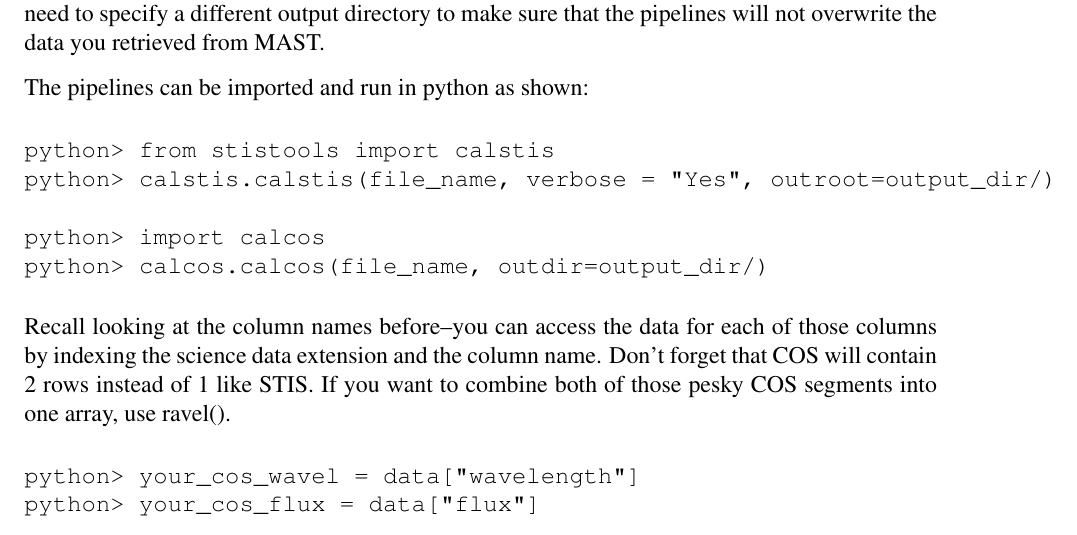
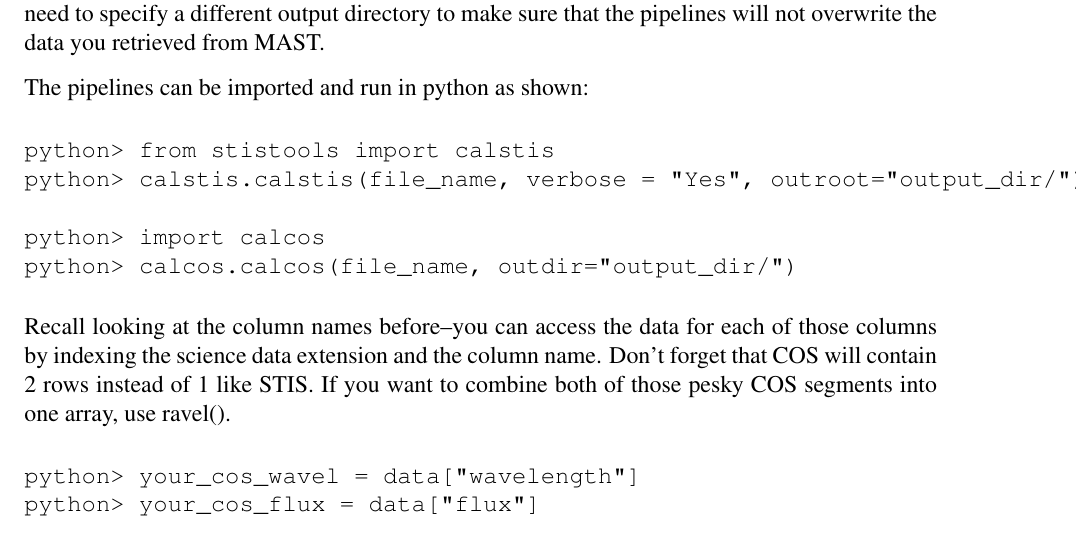
Before and after one commit to staceybright/training-library, a LaTeX thesis (latexdocs/spectroscopy/training.tex, which reads latexdocs/spectroscopy/exercises.tex): part of page 13 of 29, cut so that both start at the same text. Compiled offline with pdfLaTeX; a LaTeX package or settings file that is missing is left out.

Commit message:
Update exercises.tex

```diff
--- a/latexdocs/spectroscopy/exercises.tex
+++ b/latexdocs/spectroscopy/exercises.tex
@@ -52,10 +52,10 @@ You have already received calibrated products from the archive, but let's calibr
 The pipelines can be imported and run in python as shown:
 \begin{alltt}
 python> from stistools import calstis
-python> calstis.calstis(file_name, verbose = "Yes", outroot=output_dir/)
+python> calstis.calstis(file_name, verbose = "Yes", outroot="output_dir/")
 
 python> import calcos
-python> calcos.calcos(file_name, outdir=output_dir/)
+python> calcos.calcos(file_name, outdir="output_dir/")
 \end{alltt}
 
 Recall looking at the column names before--you can access the data for each of those columns by indexing the science data extension and the column name. Don't forget that COS will contain 2 rows instead of 1 like STIS. If you want to combine both of those pesky COS segments into one array, use ravel().
```
